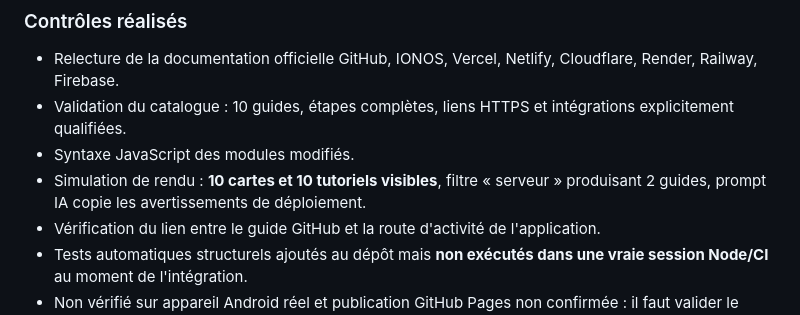
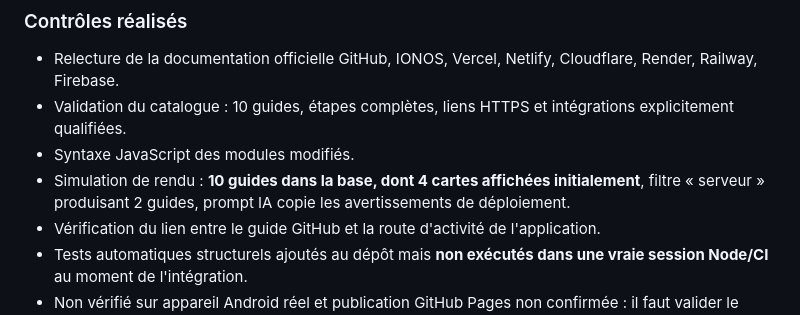
Before and after one commit to cosscoll/Avancement-Projet, a Markdown page: docs/TUTORIELS_MISE_EN_LIGNE.md, the part around the change. Drawn GitHub-style.

Commit message:
Align UX documentation with progressive eight-tool and four-host listings

```diff
--- a/docs/TUTORIELS_MISE_EN_LIGNE.md
+++ b/docs/TUTORIELS_MISE_EN_LIGNE.md
@@ -51,7 +51,7 @@ Les tutoriels sont **complémentaires** des quatre formations. Le parcours « Cr
 - Relecture de la documentation officielle GitHub, IONOS, Vercel, Netlify, Cloudflare, Render, Railway, Firebase.
 - Validation du catalogue : 10 guides, étapes complètes, liens HTTPS et intégrations explicitement qualifiées.
 - Syntaxe JavaScript des modules modifiés.
-- Simulation de rendu : **10 cartes et 10 tutoriels visibles**, filtre « serveur » produisant 2 guides, prompt IA copie les avertissements de déploiement.
+- Simulation de rendu : **10 guides dans la base, dont 4 cartes affichées initialement**, filtre « serveur » produisant 2 guides, prompt IA copie les avertissements de déploiement.
 - Vérification du lien entre le guide GitHub et la route d'activité de l'application.
 - Tests automatiques structurels ajoutés au dépôt mais **non exécutés dans une vraie session Node/CI** au moment de l'intégration.
 - Non vérifié sur appareil Android réel et publication GitHub Pages non confirmée : il faut valider le déploiement et la mise à jour de la PWA dans le navigateur.
```
